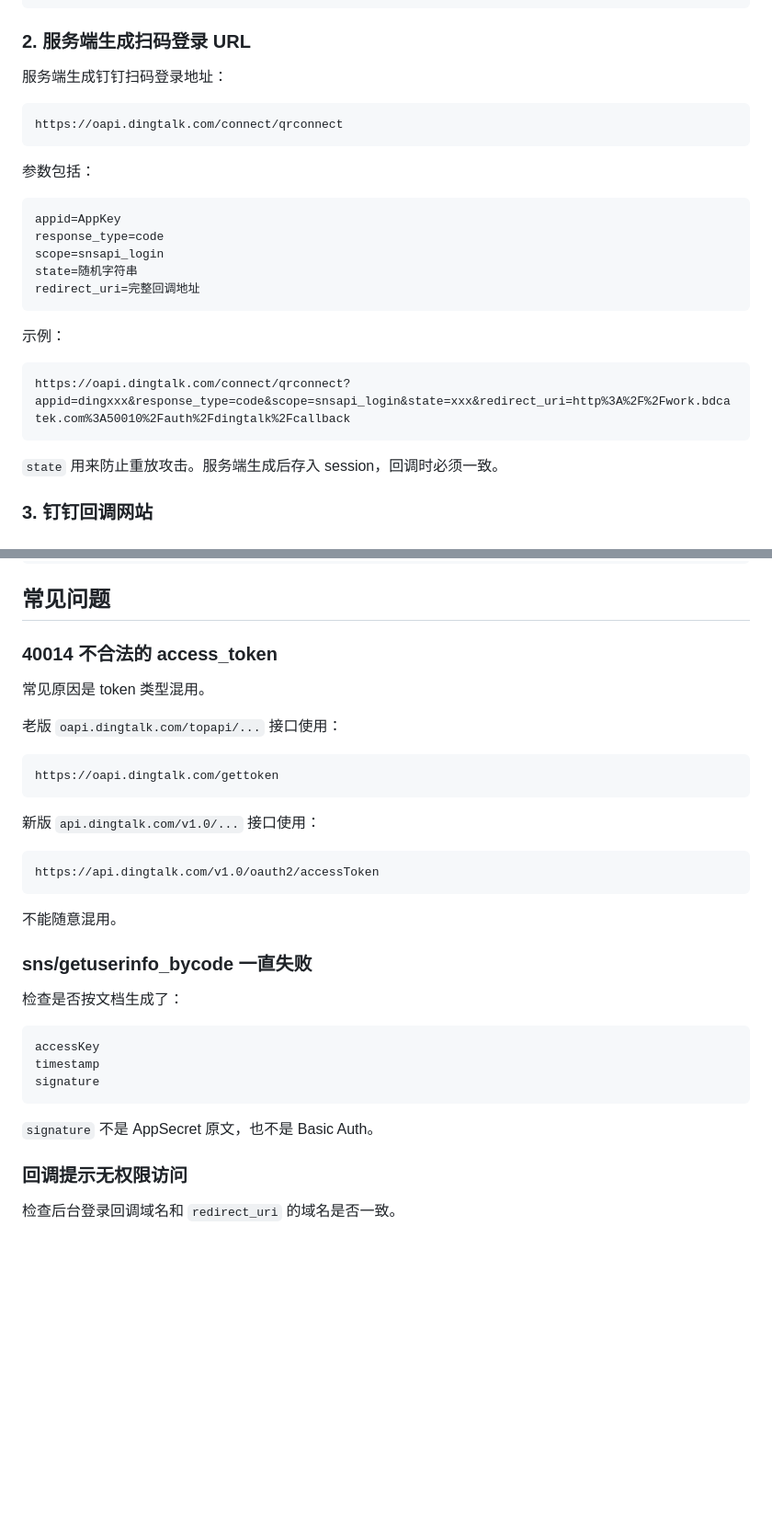
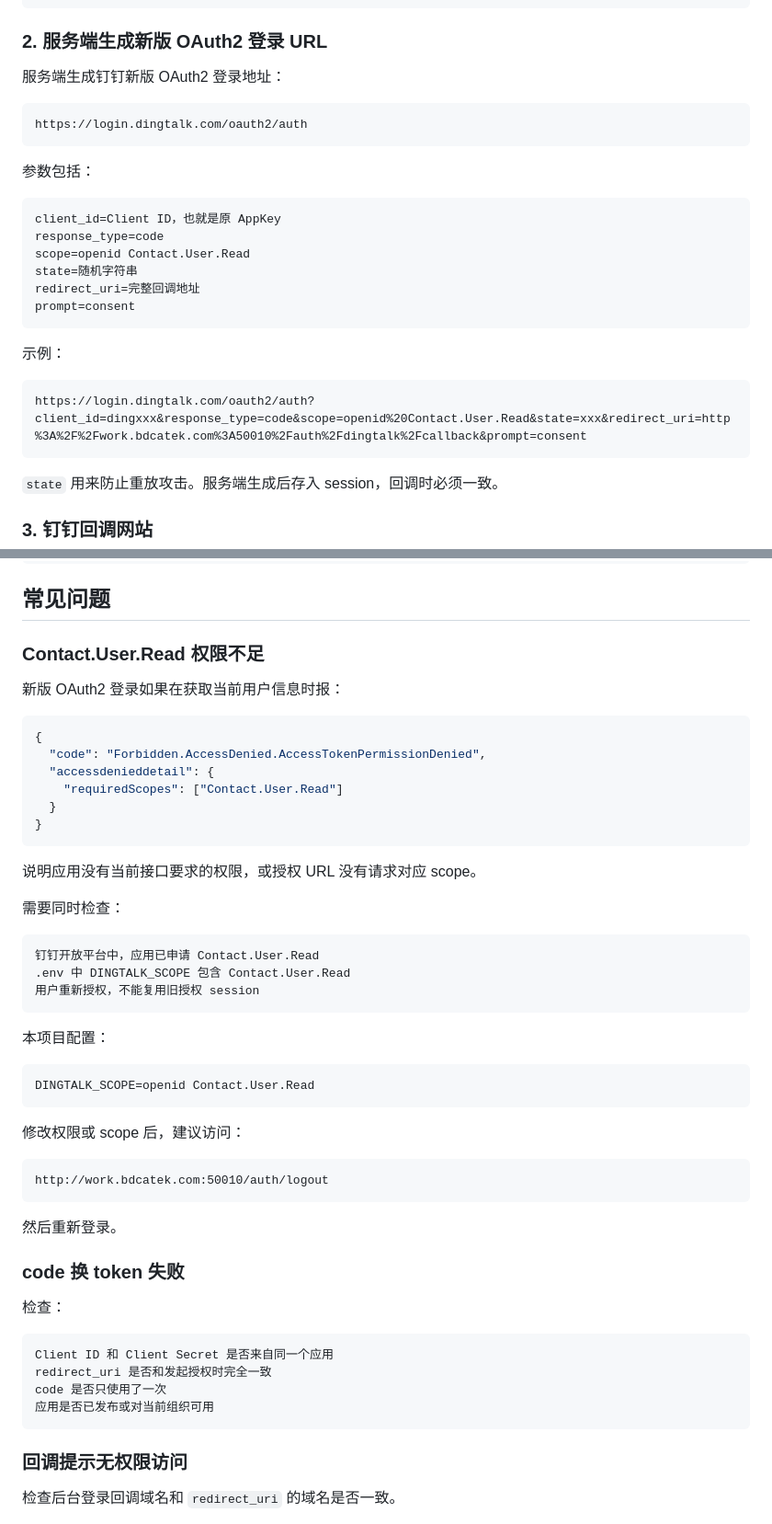
Before and after one commit to LightingMax/bdca_order, a Markdown page: docs/dingtalk-auth-practice.md, 2 parts joined by grey strips. Shown at 92% size. Drawn GitHub-style; blank space fills up the shorter version.

Commit message:
Update DingTalk practice doc for OAuth2 auth

````diff
--- a/docs/dingtalk-auth-practice.md
+++ b/docs/dingtalk-auth-practice.md
@@ -303,28 +310,29 @@ def _requires_dingtalk_login():
     return not _is_internal_ip(_request_client_ip())
 ```
 
-### 2. 服务端生成扫码登录 URL
+### 2. 服务端生成新版 OAuth2 登录 URL
 
-服务端生成钉钉扫码登录地址：
+服务端生成钉钉新版 OAuth2 登录地址：
 
 ```text
-https://oapi.dingtalk.com/connect/qrconnect
+https://login.dingtalk.com/oauth2/auth
 ```
 
 参数包括：
 
 ```text
-appid=AppKey
+client_id=Client ID，也就是原 AppKey
 response_type=code
-scope=snsapi_login
+scope=openid Contact.User.Read
 state=随机字符串
 redirect_uri=完整回调地址
+prompt=consent
 ```
 
 示例：
 
 ```text
-https://oapi.dingtalk.com/connect/qrconnect?appid=dingxxx&response_type=code&scope=snsapi_login&state=xxx&redirect_uri=http%3A%2F%2Fwork.bdcatek.com%3A50010%2Fauth%2Fdingtalk%2Fcallback
+https://login.dingtalk.com/oauth2/auth?client_id=dingxxx&response_type=code&scope=openid%20Contact.User.Read&state=xxx&redirect_uri=http%3A%2F%2Fwork.bdcatek.com%3A50010%2Fauth%2Fdingtalk%2Fcallback&prompt=consent
 ```
 
 `state` 用来防止重放攻击。服务端生成后存入 session，回调时必须一致。
@@ -671,35 +701,53 @@ data/dingtalk_approval_instances.json
 
 ## 常见问题
 
-### 40014 不合法的 access_token
+### Contact.User.Read 权限不足
 
-常见原因是 token 类型混用。
+新版 OAuth2 登录如果在获取当前用户信息时报：
 
-老版 `oapi.dingtalk.com/topapi/...` 接口使用：
+```json
+{
+  "code": "Forbidden.AccessDenied.AccessTokenPermissionDenied",
+  "accessdenieddetail": {
+    "requiredScopes": ["Contact.User.Read"]
+  }
+}
+```
+
+说明应用没有当前接口要求的权限，或授权 URL 没有请求对应 scope。
+
+需要同时检查：
 
 ```text
-https://oapi.dingtalk.com/gettoken
+钉钉开放平台中，应用已申请 Contact.User.Read
+.env 中 DINGTALK_SCOPE 包含 Contact.User.Read
+用户重新授权，不能复用旧授权 session
 ```
 
-新版 `api.dingtalk.com/v1.0/...` 接口使用：
+本项目配置：
+
+```env
+DINGTALK_SCOPE=openid Contact.User.Read
+```
+
+修改权限或 scope 后，建议访问：
 
 ```text
-https://api.dingtalk.com/v1.0/oauth2/accessToken
+http://work.bdcatek.com:50010/auth/logout
 ```
 
-不能随意混用。
+然后重新登录。
 
-### sns/getuserinfo_bycode 一直失败
+### code 换 token 失败
 
-检查是否按文档生成了：
+检查：
 
 ```text
-accessKey
-timestamp
-signature
+Client ID 和 Client Secret 是否来自同一个应用
+redirect_uri 是否和发起授权时完全一致
+code 是否只使用了一次
+应用是否已发布或对当前组织可用
 ```
-
-`signature` 不是 AppSecret 原文，也不是 Basic Auth。
 
 ### 回调提示无权限访问
 
````
Also changed, not shown: other parts of docs/dingtalk-auth-practice.md (+127 -64 lines).
